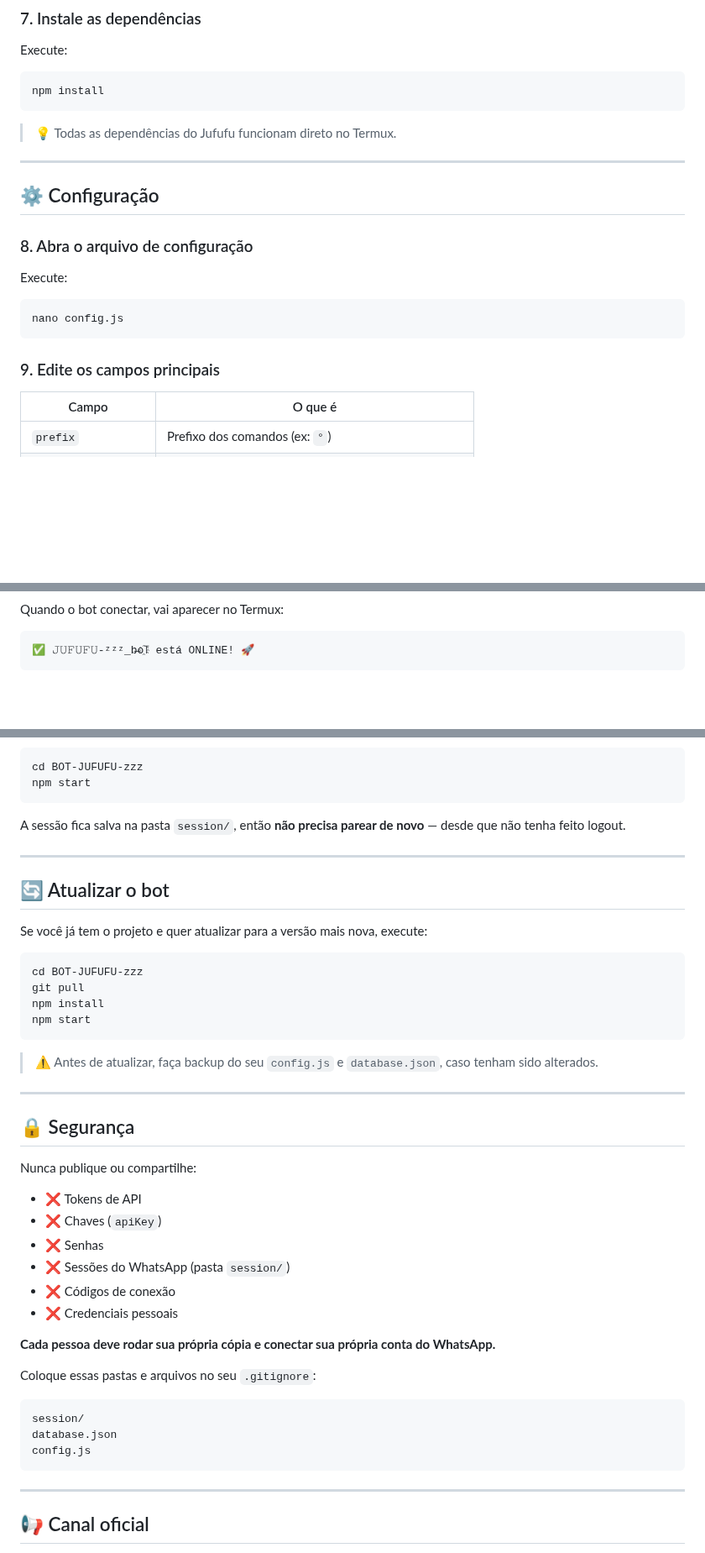
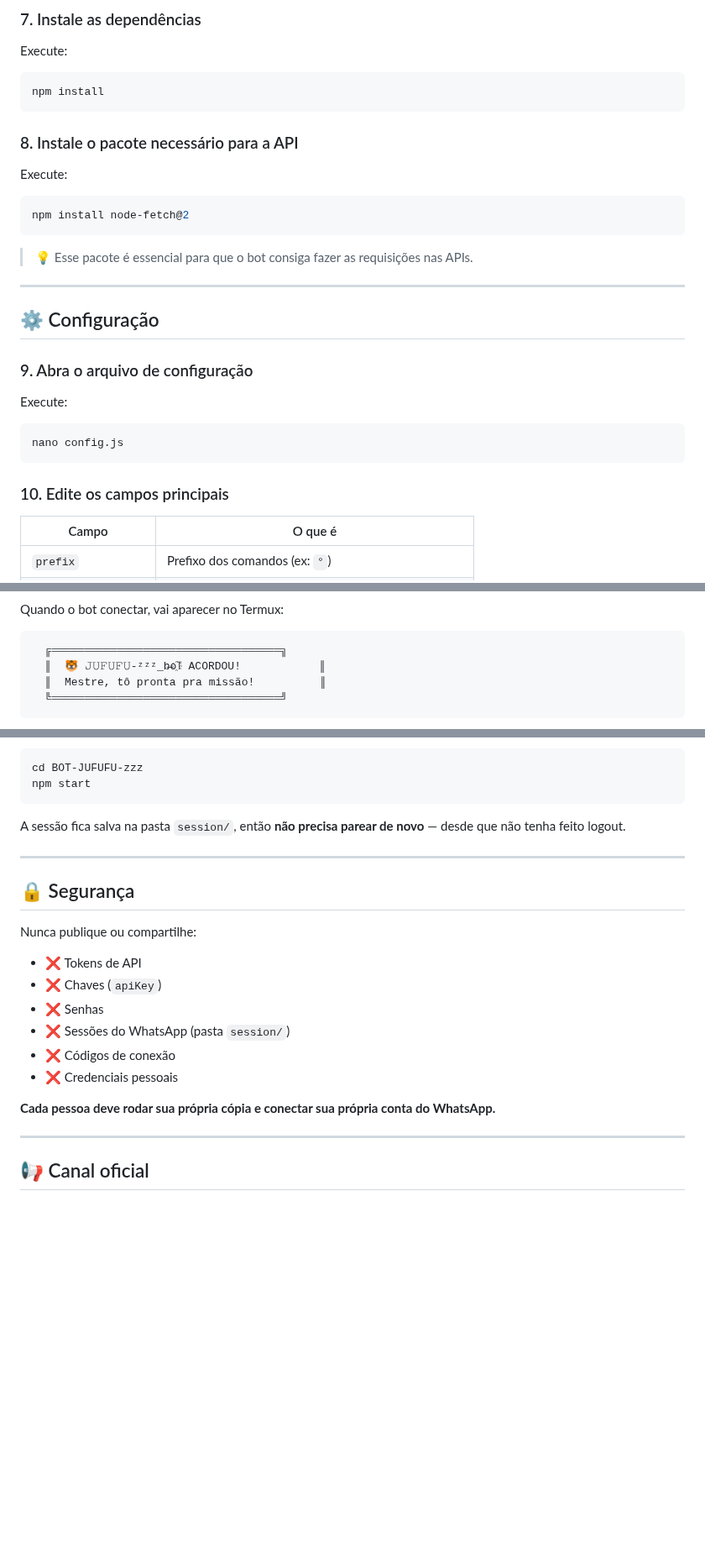
Before and after one commit to elnataalves12-lang/BOT-JUFUFU-zzz, a Markdown page: README.md, 3 parts joined by grey strips. Shown at 84% size. GitHub-like rendering; blank space fills up the shorter version.

Commit message:
Atualização do Jufufu

````diff
--- a/README.md
+++ b/README.md
@@ -122,13 +122,21 @@ Execute:
 npm install
 ```
 
-> 💡 Todas as dependências do Jufufu funcionam direto no Termux.
+### 8. Instale o pacote necessário para a API
+
+Execute:
+
+```bash
+npm install node-fetch@2
+```
+
+> 💡 Esse pacote é essencial para que o bot consiga fazer as requisições nas APIs.
 
 ---
 
 ## ⚙️ Configuração
 
-### 8. Abra o arquivo de configuração
+### 9. Abra o arquivo de configuração
 
 Execute:
 
@@ -136,7 +144,7 @@ Execute:
 nano config.js
 ```
 
-### 9. Edite os campos principais
+### 10. Edite os campos principais
 
 | Campo | O que é |
 |-------|---------|
@@ -194,5 +220,8 @@ Vai aparecer um **código de pareamento**, tipo:
 Quando o bot conectar, vai aparecer no Termux:
 
 ```
-✅ 𝙹𝚄𝙵𝚄𝙵𝚄-ᶻᶻᶻ_b̶o҈꓄ está ONLINE! 🚀
+  ╔═══════════════════════════════════╗
+  ║  🐯 𝙹𝚄𝙵𝚄𝙵𝚄-ᶻᶻᶻ_b̶o҈꓄ ACORDOU!            ║
+  ║  Mestre, tô pronta pra missão!          ║
+  ╚═══════════════════════════════════╝
 ```
@@ -240,21 +274,6 @@ A sessão fica salva na pasta `session/`, então **não precisa parear de novo**
 
 ---
 
-## 🔄 Atualizar o bot
-
-Se você já tem o projeto e quer atualizar para a versão mais nova, execute:
-
-```bash
-cd BOT-JUFUFU-zzz
-git pull
-npm install
-npm start
-```
-
-> ⚠️ Antes de atualizar, faça backup do seu `config.js` e `database.json`, caso tenham sido alterados.
-
----
-
 ## 🔒 Segurança
 
 Nunca publique ou compartilhe:
@@ -267,14 +286,6 @@ Nunca publique ou compartilhe:
 - ❌ Credenciais pessoais
 
 **Cada pessoa deve rodar sua própria cópia e conectar sua própria conta do WhatsApp.**
-
-Coloque essas pastas e arquivos no seu `.gitignore`:
-
-```
-session/
-database.json
-config.js
-```
 
 ---
 
````
Also changed, not shown: other parts of README.md (+26 -3 lines), IMG-20260929-WA0054.jpg (added), IMG-20260929-WA0055.jpg (added), IMG-20260929-WA0057.jpg (added), IMG-20260929-WA0058.jpg (added), IMG-20260929-WA0059.jpg (added).
